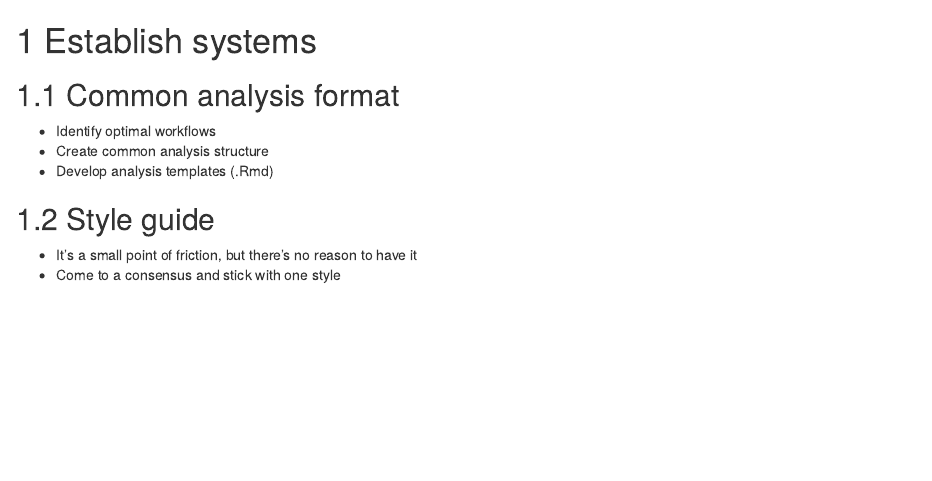
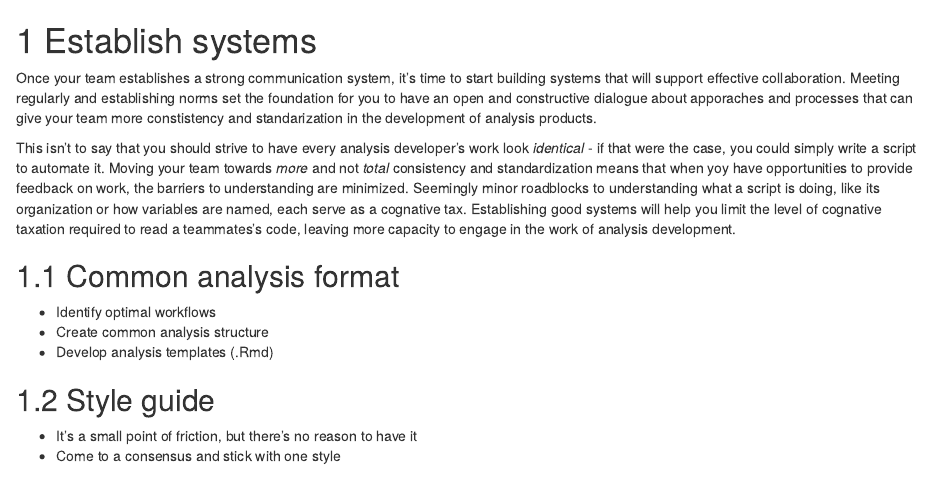
Before and after one commit to alspur/capstone-project, an R Markdown document (06-systems.Rmd): the page in a window 1100 px wide, from its top. Rendered offline with R 4.5, knitr and Pandoc, with nearby package versions; drawn as R Markdown's standard HTML page in place of the format the file asks for.

Commit message:
fix ch5 typo, start ch6

```diff
--- a/06-systems.Rmd
+++ b/06-systems.Rmd
@@ -1,8 +1,12 @@
 # Establish systems
 
+Once your team establishes a strong communication system, it's time to start building systems that will support effective collaboration. Meeting regularly and establishing norms set the foundation for you to have an open and constructive dialogue about apporaches and processes that can give your team more constistency and standarization in the development of analysis products.
+
+This isn't to say that you should strive to have every analysis developer's work look *identical* - if that were the case, you could simply write a script to automate it. Moving your team towards *more* and not *total* consistency and standardization means that when yoy have opportunities to provide feedback on work, the barriers to understanding are minimized. Seemingly minor roadblocks to understanding what a script is doing, like its organization or how variables are named, each serve as a cognative tax. Establishing good systems will help you limit the level of cognative taxation required to read a teammates's code, leaving more capacity to engage in the work of analysis development.
+
+## Common analysis format
 
 
-## Common analysis format
 
 - Identify optimal workflows
 - Create common analysis structure
```
Also changed, not shown: 05-communication.Rmd (+1 -1 lines).
